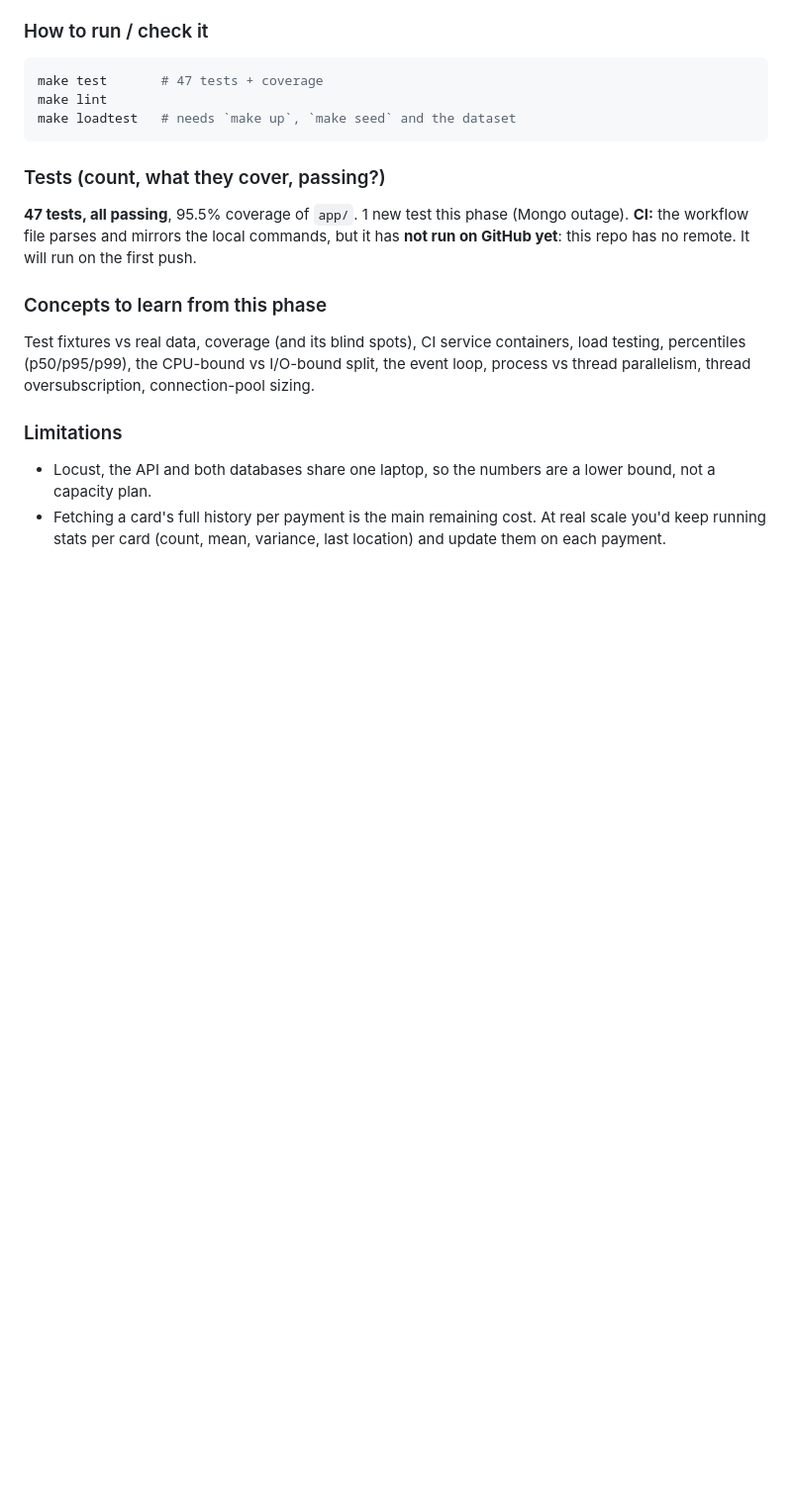
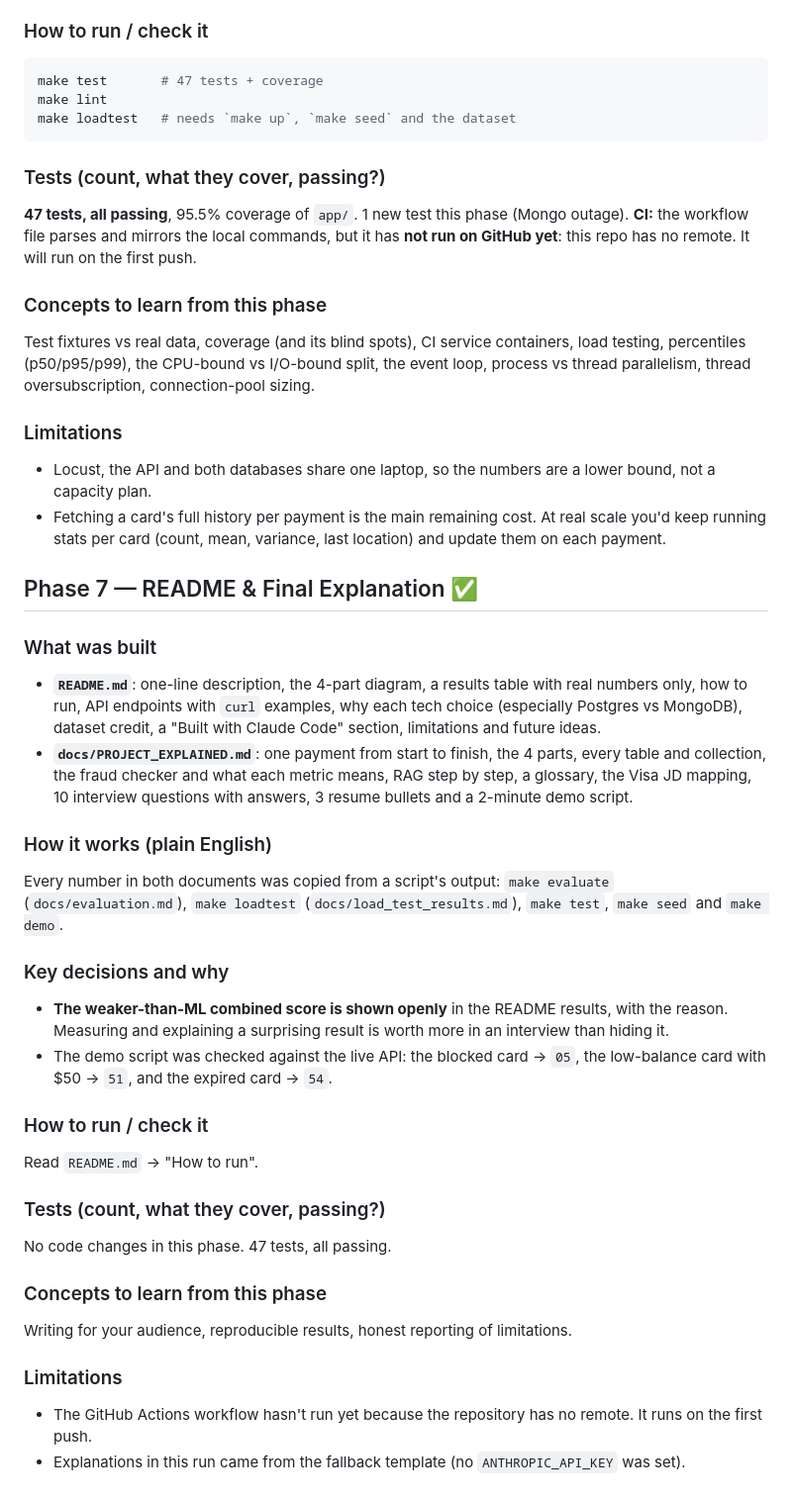
Before and after one commit to Samarthvurs/PayShield, a Markdown page: docs/BUILD_LOG.md, the part around the change. Shown at 99% size. Drawn GitHub-style; blank space fills up the shorter version.

Commit message:
docs: README and project explanation
Co-Authored-By: Claude Opus 5.5 <noreply@anthropic.com>

```diff
--- a/docs/BUILD_LOG.md
+++ b/docs/BUILD_LOG.md
@@ -314,3 +314,29 @@ Test fixtures vs real data, coverage (and its blind spots), CI service container
 ### Limitations
 - Locust, the API and both databases share one laptop, so the numbers are a lower bound, not a capacity plan.
 - Fetching a card's full history per payment is the main remaining cost. At real scale you'd keep running stats per card (count, mean, variance, last location) and update them on each payment.
+
+## Phase 7 — README & Final Explanation ✅
+
+### What was built
+- **`README.md`**: one-line description, the 4-part diagram, a results table with real numbers only, how to run, API endpoints with `curl` examples, why each tech choice (especially Postgres vs MongoDB), dataset credit, a "Built with Claude Code" section, limitations and future ideas.
+- **`docs/PROJECT_EXPLAINED.md`**: one payment from start to finish, the 4 parts, every table and collection, the fraud checker and what each metric means, RAG step by step, a glossary, the Visa JD mapping, 10 interview questions with answers, 3 resume bullets and a 2-minute demo script.
+
+### How it works (plain English)
+Every number in both documents was copied from a script's output: `make evaluate` (`docs/evaluation.md`), `make loadtest` (`docs/load_test_results.md`), `make test`, `make seed` and `make demo`.
+
+### Key decisions and why
+- **The weaker-than-ML combined score is shown openly** in the README results, with the reason. Measuring and explaining a surprising result is worth more in an interview than hiding it.
+- The demo script was checked against the live API: the blocked card → `05`, the low-balance card with $50 → `51`, and the expired card → `54`.
+
+### How to run / check it
+Read `README.md` → "How to run".
+
+### Tests (count, what they cover, passing?)
+No code changes in this phase. 47 tests, all passing.
+
+### Concepts to learn from this phase
+Writing for your audience, reproducible results, honest reporting of limitations.
+
+### Limitations
+- The GitHub Actions workflow hasn't run yet because the repository has no remote. It runs on the first push.
+- Explanations in this run came from the fallback template (no `ANTHROPIC_API_KEY` was set).
```
Also changed, not shown: README.md (added, +135 -0 lines), docs/PROJECT_EXPLAINED.md (added, +218 -0 lines).
